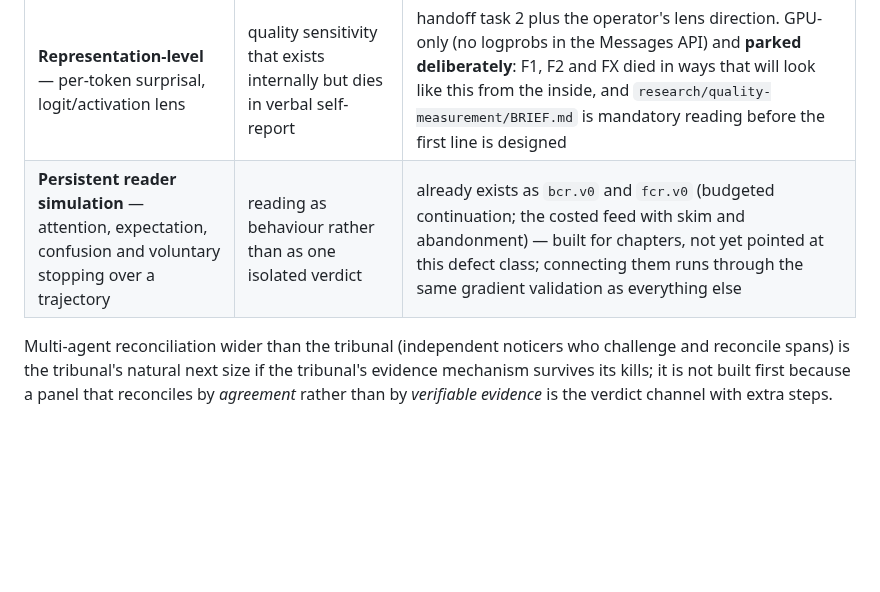
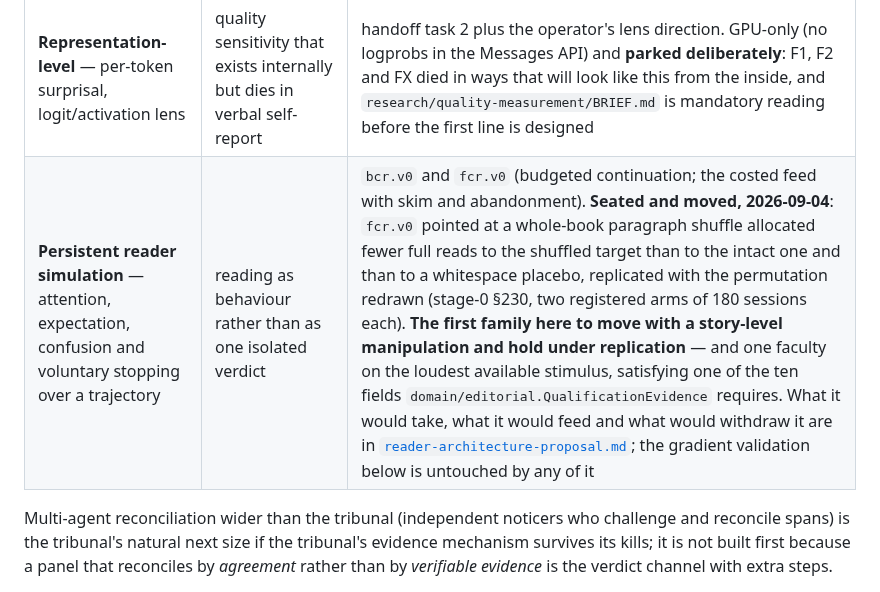
Before and after one commit to skulitom/LitHarness, a Markdown page: plan/reader-architecture-program.md, the part around the change. Drawn GitHub-style; blank space fills up the shorter version.

```diff
--- a/plan/reader-architecture-program.md
+++ b/plan/reader-architecture-program.md
@@ -81,7 +81,7 @@ renderer or revision call.
 | **Adversarial span tribunal** — one agent flags, another must defend the span with evidence code can verify | disagreement resolved by checkable evidence instead of a third opinion | `blurb_tribunal.v0` is built and has run once. The resolver is deterministic (a claimed parallel either exists in the reference text or it does not), and the run's market legs are transport-clean with KG separated 8 of 8 — so the family's gradient precondition is met. Its **`ours` leg is void for transport**: every failure in that run was one weekly-limit 429 and all eighteen landed there, so nothing it says about our listings has been measured yet. Stage-0 §145; re-run owed |
 | **Cross-family readers** — the evaluator unrelated to the generating model | self-familiarity attacked directly | adapter seams exist, but local-model execution is parked and is not a dependency of production or this programme's engineering |
 | **Representation-level** — per-token surprisal, logit/activation lens | quality sensitivity that exists internally but dies in verbal self-report | handoff task 2 plus the operator's lens direction. GPU-only (no logprobs in the Messages API) and **parked deliberately**: F1, F2 and FX died in ways that will look like this from the inside, and `research/quality-measurement/BRIEF.md` is mandatory reading before the first line is designed |
-| **Persistent reader simulation** — attention, expectation, confusion and voluntary stopping over a trajectory | reading as behaviour rather than as one isolated verdict | already exists as `bcr.v0` and `fcr.v0` (budgeted continuation; the costed feed with skim and abandonment) — built for chapters, not yet pointed at this defect class; connecting them runs through the same gradient validation as everything else |
+| **Persistent reader simulation** — attention, expectation, confusion and voluntary stopping over a trajectory | reading as behaviour rather than as one isolated verdict | `bcr.v0` and `fcr.v0` (budgeted continuation; the costed feed with skim and abandonment). **Seated and moved, 2026-09-04**: `fcr.v0` pointed at a whole-book paragraph shuffle allocated fewer full reads to the shuffled target than to the intact one and than to a whitespace placebo, replicated with the permutation redrawn (stage-0 §230, two registered arms of 180 sessions each). **The first family here to move with a story-level manipulation and hold under replication** — and one faculty on the loudest available stimulus, satisfying one of the ten fields `domain/editorial.QualificationEvidence` requires. What it would take, what it would feed and what would withdraw it are in [`reader-architecture-proposal.md`](reader-architecture-proposal.md); the gradient validation below is untouched by any of it |
 
 Multi-agent reconciliation wider than the tribunal (independent noticers who challenge and
 reconcile spans) is the tribunal's natural next size if the tribunal's evidence mechanism
```
Also changed, not shown: plan/reader-architecture-proposal.md (added, +132 -0 lines).
